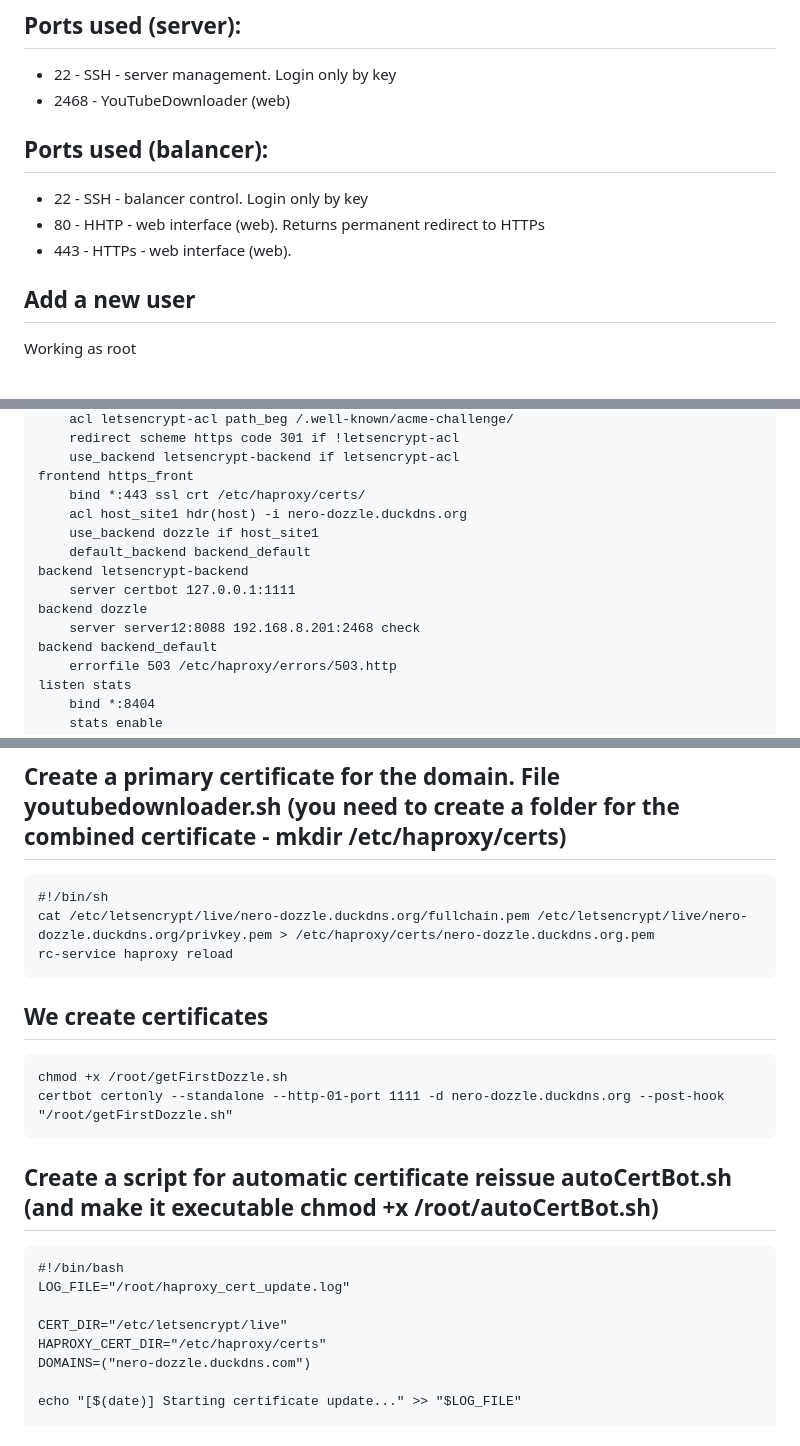
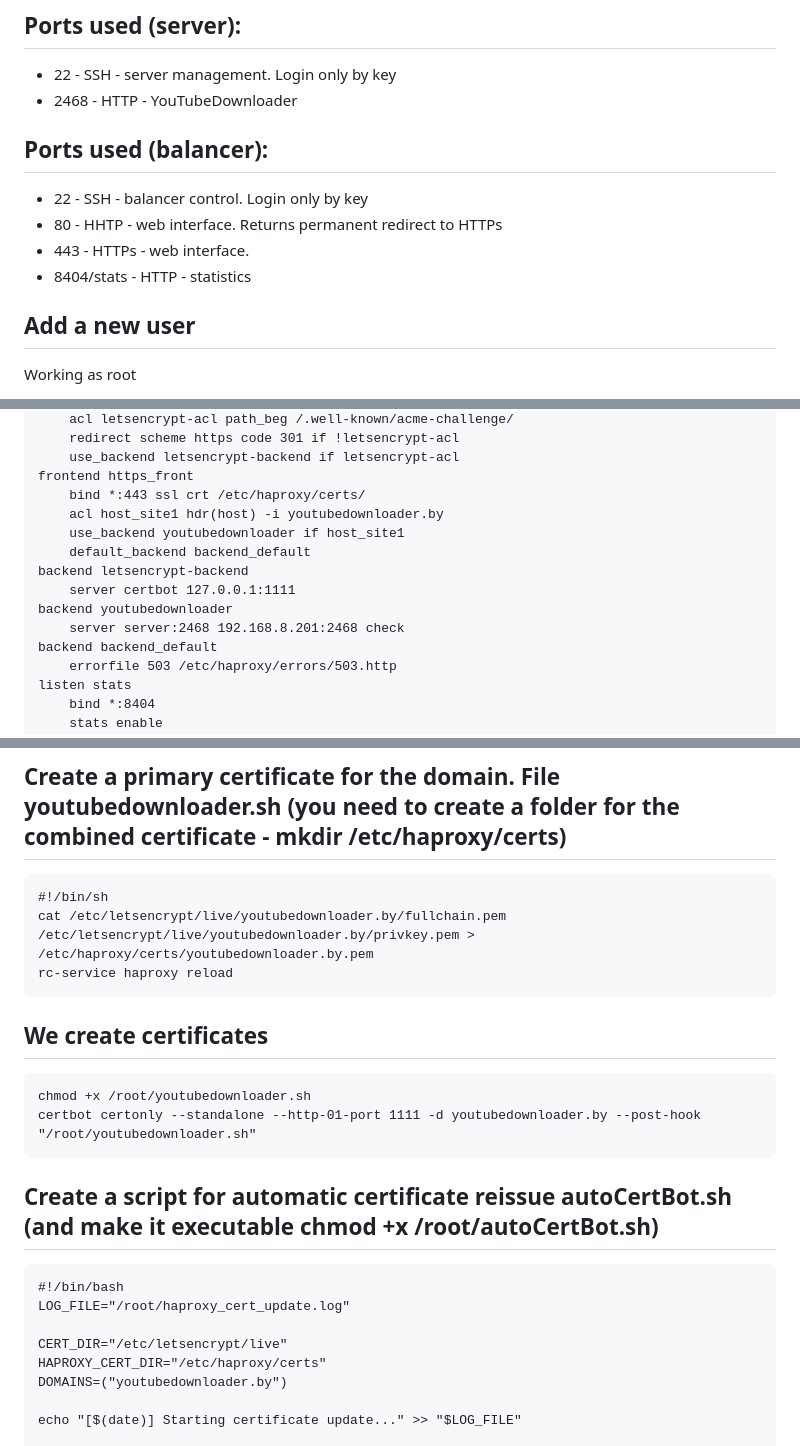
Before and after one commit to wawanUnic/YouTubeDownloader, a Markdown page: README.md, 3 parts joined by grey strips. GitHub-like rendering.

````diff
--- a/README.md
+++ b/README.md
@@ -18,12 +18,13 @@
 
 ## Ports used (server):
 - 22 - SSH - server management. Login only by key
-- 2468 - YouTubeDownloader (web)
+- 2468 - HTTP - YouTubeDownloader
 
 ## Ports used (balancer):
 - 22 - SSH - balancer control. Login only by key
-- 80 - HHTP - web interface (web). Returns permanent redirect to HTTPs
-- 443 - HTTPs - web interface (web).
+- 80 - HHTP - web interface. Returns permanent redirect to HTTPs
+- 443 - HTTPs - web interface.
+- 8404/stats - HTTP - statistics
 
 ## Add a new user
 Working as root
@@ -234,13 +235,13 @@ frontend http_front
     use_backend letsencrypt-backend if letsencrypt-acl
 frontend https_front
     bind *:443 ssl crt /etc/haproxy/certs/
-    acl host_site1 hdr(host) -i nero-dozzle.duckdns.org
-    use_backend dozzle if host_site1
+    acl host_site1 hdr(host) -i youtubedownloader.by
+    use_backend youtubedownloader if host_site1
     default_backend backend_default
 backend letsencrypt-backend
     server certbot 127.0.0.1:1111
-backend dozzle
-    server server12:8088 192.168.8.201:2468 check
+backend youtubedownloader
+    server server:2468 192.168.8.201:2468 check
 backend backend_default
     errorfile 503 /etc/haproxy/errors/503.http
 listen stats
@@ -267,14 +268,14 @@ rc-service haproxy reload
 ## Create a primary certificate for the domain. File youtubedownloader.sh (you need to create a folder for the combined certificate - mkdir /etc/haproxy/certs)
 ```
 #!/bin/sh
-cat /etc/letsencrypt/live/nero-dozzle.duckdns.org/fullchain.pem /etc/letsencrypt/live/nero-dozzle.duckdns.org/privkey.pem > /etc/haproxy/certs/nero-dozzle.duckdns.org.pem
+cat /etc/letsencrypt/live/youtubedownloader.by/fullchain.pem /etc/letsencrypt/live/youtubedownloader.by/privkey.pem > /etc/haproxy/certs/youtubedownloader.by.pem
 rc-service haproxy reload
 ```
 
 ## We create certificates
 ```
-chmod +x /root/getFirstDozzle.sh
-certbot certonly --standalone --http-01-port 1111 -d nero-dozzle.duckdns.org --post-hook "/root/getFirstDozzle.sh"
+chmod +x /root/youtubedownloader.sh
+certbot certonly --standalone --http-01-port 1111 -d youtubedownloader.by --post-hook "/root/youtubedownloader.sh"
 ```
 
 ## Create a script for automatic certificate reissue autoCertBot.sh (and make it executable chmod +x /root/autoCertBot.sh)
@@ -284,7 +285,7 @@ LOG_FILE="/root/haproxy_cert_update.log"
 
 CERT_DIR="/etc/letsencrypt/live"
 HAPROXY_CERT_DIR="/etc/haproxy/certs"
-DOMAINS=("nero-dozzle.duckdns.com")
+DOMAINS=("youtubedownloader.by")
 
 echo "[$(date)] Starting certificate update..." >> "$LOG_FILE"
 
````
